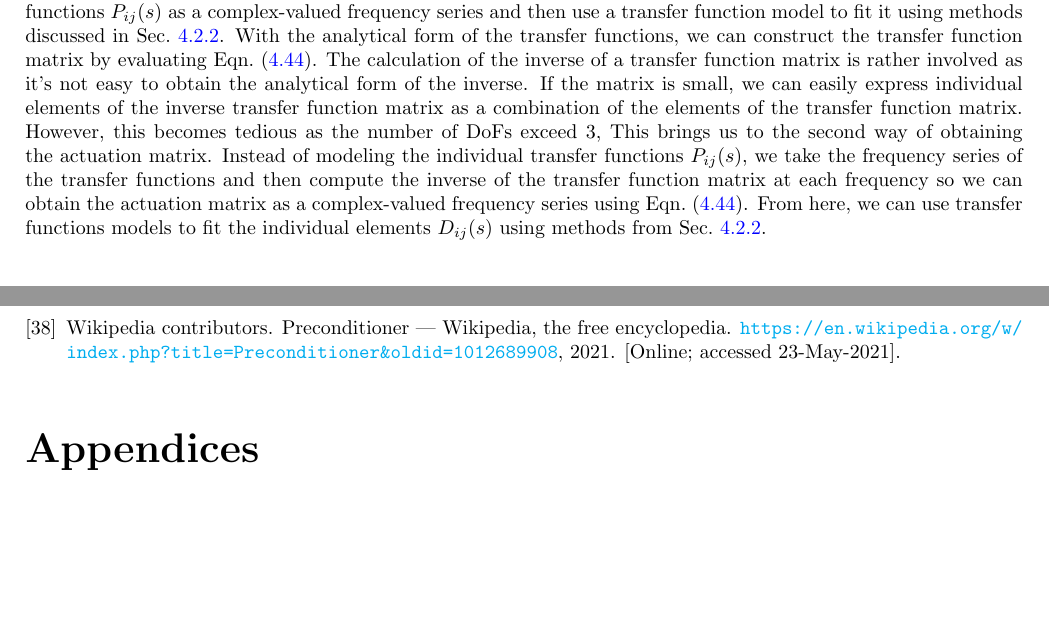
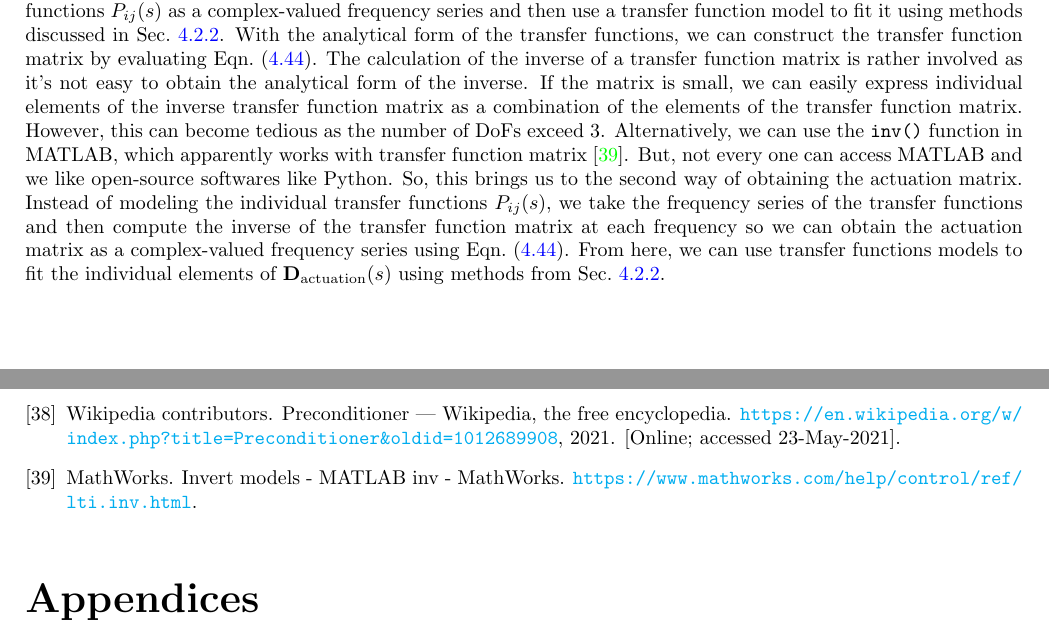
Before and after one commit to gw-vis/vis-commissioning-tex, a LaTeX document (main.tex, which reads sections/suspension_commissioning_baseline_methods/control_matrices.tex): two parts of pages 26 and 29 of 30 before the commit and two parts of pages 26 and 29 of 31 after it, joined at a grey line, cut so that both start at the same text, the shorter picture padded with empty space. Compiled offline with pdfLaTeX.

Commit message:
frequency dependent actuation  matrices updates

```diff
--- a/sections/suspension_commissioning_baseline_methods/control_matrices.tex
+++ b/sections/suspension_commissioning_baseline_methods/control_matrices.tex
@@ -260,10 +260,12 @@ The first way is to measure the transfer functions $P_{ij}(s)$ as a complex-valu
 With the analytical form of the transfer functions, we can construct the transfer function matrix by evaluating Eqn.~\eqref{eqn:frequency_dependent_actuation_matrix}.
 The calculation of the inverse of a transfer function matrix is rather involved as it's not easy to obtain the analytical form of the inverse.
 If the matrix is small, we can easily express individual elements of the inverse transfer function matrix as a combination of the elements of the transfer function matrix.
-However, this becomes tedious as the number of DoFs exceed 3,
-This brings us to the second way of obtaining the actuation matrix.
+However, this can become tedious as the number of DoFs exceed 3.
+Alternatively, we can use the \verb|inv()| function in MATLAB, which apparently works with transfer function matrix \cite{invert_models_matlab}.
+But, not every one can access MATLAB and we like open-source softwares like Python.
+So, this brings us to the second way of obtaining the actuation matrix.
 Instead of modeling the individual transfer functions $P_{ij}(s)$, we take the frequency series of the transfer functions and then compute the inverse of the transfer function matrix at each frequency so we can obtain the actuation matrix as a complex-valued frequency series using Eqn.~\eqref{eqn:frequency_dependent_actuation_matrix}.
-From here, we can use transfer functions models to fit the individual elements $D_{ij}(s)$ using methods from Sec.~\ref{sec:transfer_function_modeling}.
+From here, we can use transfer functions models to fit the individual elements of $\mathbf{D}_\mathrm{actuation}(s)$ using methods from Sec.~\ref{sec:transfer_function_modeling}.
 
 \subsubsection{Examples}
 Pending
```
Also changed, not shown: main_bib.bib (+6 -0 lines), main.pdf.
